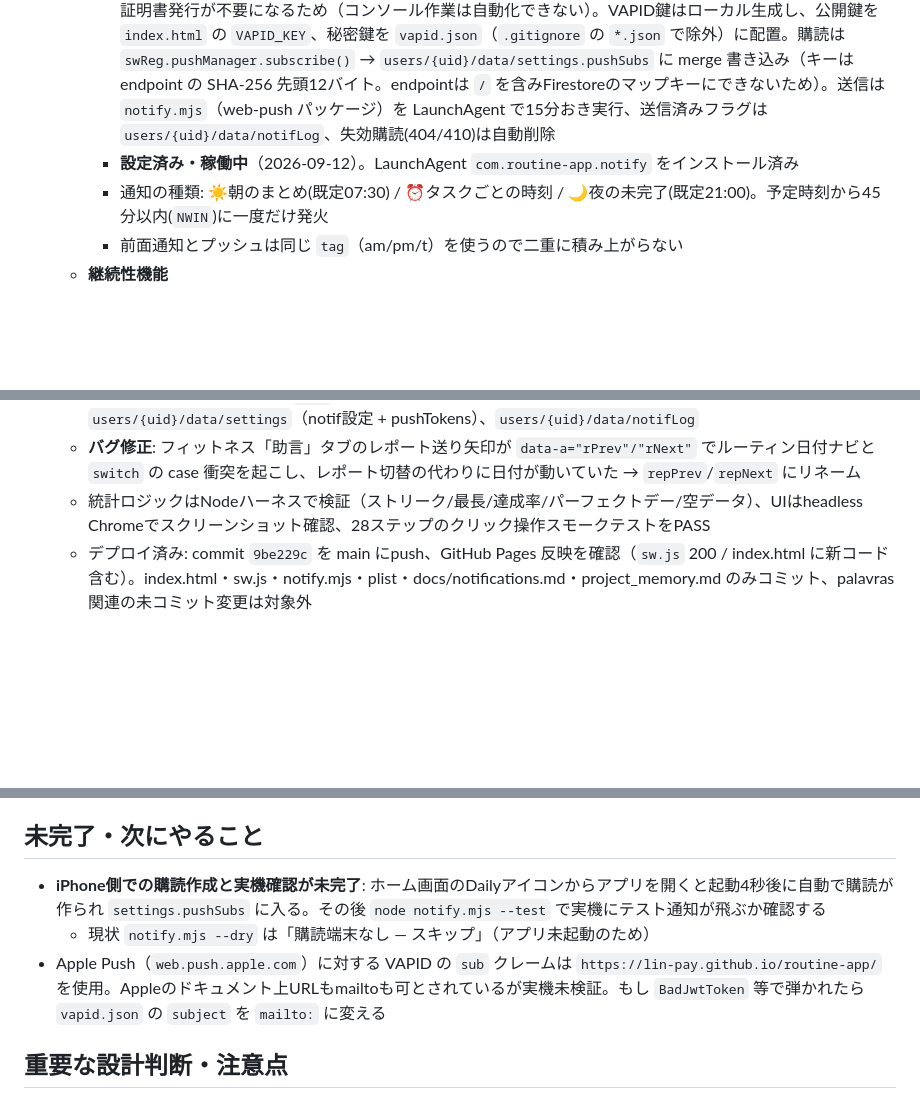
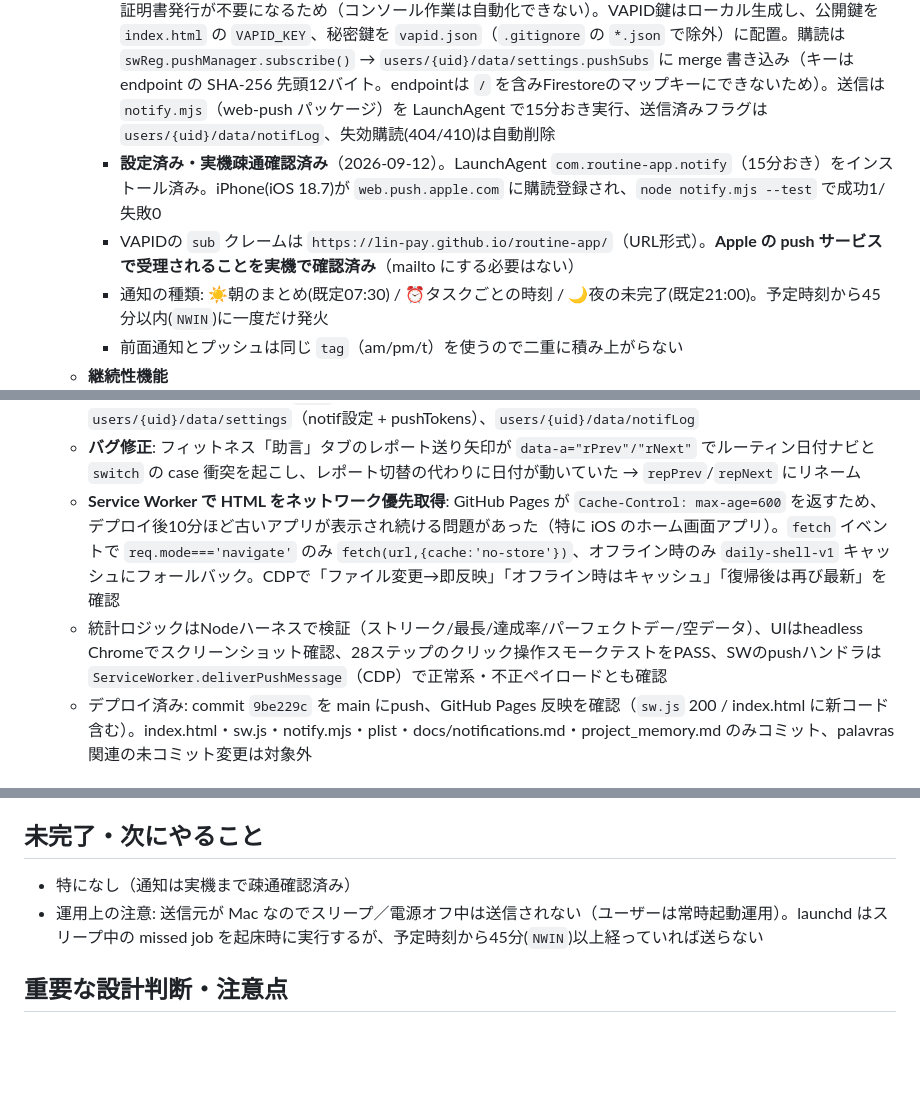
Before and after one commit to lin-pay/routine-app, a Markdown page: project_memory.md, 3 parts joined by grey strips. Rendered like a GitHub page; blank space fills up the shorter version.

Commit message:
Record verified push delivery to device
Co-Authored-By: Claude Opus 5 <noreply@anthropic.com>

```diff
--- a/project_memory.md
+++ b/project_memory.md
@@ -67,7 +67,8 @@
   - **通知**（2層構成。詳細は `docs/notifications.md`）
     - ① 前面通知: 設定不要。60秒interval + `visibilitychange` で予定時刻を監視し、`sw.js` の `showNotification()` で表示。1日1回の制御は `localStorage['daily_notif_log']`
     - ② プッシュ通知: **FCMは使わず標準 Web Push（RFC 8291/8292）**。Firebaseコンソールでのウェブプッシュ証明書発行が不要になるため（コンソール作業は自動化できない）。VAPID鍵はローカル生成し、公開鍵を `index.html` の `VAPID_KEY`、秘密鍵を `vapid.json`（`.gitignore` の `*.json` で除外）に配置。購読は `swReg.pushManager.subscribe()` → `users/{uid}/data/settings.pushSubs` に merge 書き込み（キーは endpoint の SHA-256 先頭12バイト。endpointは `/` を含みFirestoreのマップキーにできないため）。送信は `notify.mjs`（web-push パッケージ）を LaunchAgent で15分おき実行、送信済みフラグは `users/{uid}/data/notifLog`、失効購読(404/410)は自動削除
-    - **設定済み・稼働中**（2026-09-12）。LaunchAgent `com.routine-app.notify` をインストール済み
+    - **設定済み・実機疎通確認済み**（2026-09-12）。LaunchAgent `com.routine-app.notify`（15分おき）をインストール済み。iPhone(iOS 18.7)が `web.push.apple.com` に購読登録され、`node notify.mjs --test` で成功1/失敗0
+    - VAPIDの `sub` クレームは `https://lin-pay.github.io/routine-app/`（URL形式）。**Apple の push サービスで受理されることを実機で確認済み**（mailto にする必要はない）
     - 通知の種類: ☀️朝のまとめ(既定07:30) / ⏰タスクごとの時刻 / 🌙夜の未完了(既定21:00)。予定時刻から45分以内(`NWIN`)に一度だけ発火
     - 前面通知とプッシュは同じ `tag`（am/pm/t<id>）を使うので二重に積み上がらない
   - **継続性機能**
@@ -78,7 +79,8 @@
     - ⚙ 設定ビュー（ヘッダー⚙）: 通知許可・各通知のON/OFFと時刻・テスト通知・アカウント/ログアウト（ログアウトはヘッダーから設定内へ移動）
   - **データモデル追加**: タスクに `time`（"HH:MM" リマインド時刻、任意）、新ドキュメント `users/{uid}/data/settings`（notif設定 + pushTokens）、`users/{uid}/data/notifLog`
   - **バグ修正**: フィットネス「助言」タブのレポート送り矢印が `data-a="rPrev"/"rNext"` でルーティン日付ナビと `switch` の case 衝突を起こし、レポート切替の代わりに日付が動いていた → `repPrev`/`repNext` にリネーム
-  - 統計ロジックはNodeハーネスで検証（ストリーク/最長/達成率/パーフェクトデー/空データ）、UIはheadless Chromeでスクリーンショット確認、28ステップのクリック操作スモークテストをPASS
+  - **Service Worker で HTML をネットワーク優先取得**: GitHub Pages が `Cache-Control: max-age=600` を返すため、デプロイ後10分ほど古いアプリが表示され続ける問題があった（特に iOS のホーム画面アプリ）。`fetch` イベントで `req.mode==='navigate'` のみ `fetch(url,{cache:'no-store'})`、オフライン時のみ `daily-shell-v1` キャッシュにフォールバック。CDPで「ファイル変更→即反映」「オフライン時はキャッシュ」「復帰後は再び最新」を確認
+  - 統計ロジックはNodeハーネスで検証（ストリーク/最長/達成率/パーフェクトデー/空データ）、UIはheadless Chromeでスクリーンショット確認、28ステップのクリック操作スモークテストをPASS、SWのpushハンドラは `ServiceWorker.deliverPushMessage`（CDP）で正常系・不正ペイロードとも確認
   - デプロイ済み: commit `9be229c` を main にpush、GitHub Pages 反映を確認（`sw.js` 200 / index.html に新コード含む）。index.html・sw.js・notify.mjs・plist・docs/notifications.md・project_memory.md のみコミット、palavras関連の未コミット変更は対象外
 
 ### 過去の作業
@@ -108,9 +110,8 @@
   - 未来日へは進めない制限付き
 
 ## 未完了・次にやること
-- **iPhone側での購読作成と実機確認が未完了**: ホーム画面のDailyアイコンからアプリを開くと起動4秒後に自動で購読が作られ `settings.pushSubs` に入る。その後 `node notify.mjs --test` で実機にテスト通知が飛ぶか確認する
-  - 現状 `notify.mjs --dry` は「購読端末なし — スキップ」（アプリ未起動のため）
-- Apple Push（`web.push.apple.com`）に対する VAPID の `sub` クレームは `https://lin-pay.github.io/routine-app/` を使用。Appleのドキュメント上URLもmailtoも可とされているが実機未検証。もし `BadJwtToken` 等で弾かれたら `vapid.json` の `subject` を `mailto:` に変える
+- 特になし（通知は実機まで疎通確認済み）
+- 運用上の注意: 送信元が Mac なのでスリープ／電源オフ中は送信されない（ユーザーは常時起動運用）。launchd はスリープ中の missed job を起床時に実行するが、予定時刻から45分(`NWIN`)以上経っていれば送らない
 
 ## 重要な設計判断・注意点
 - git config (user.name, user.email) はリポジトリローカルに設定（グローバル未変更）
```
